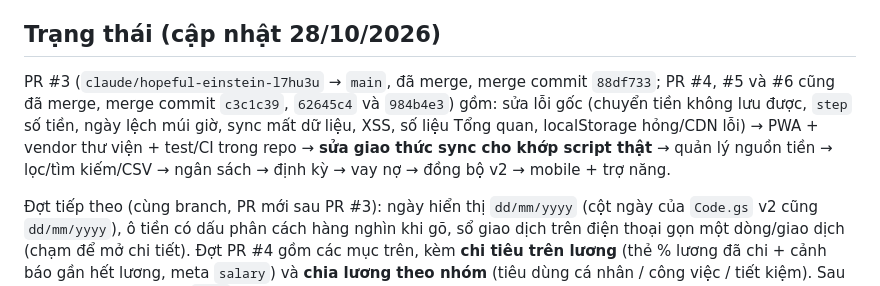
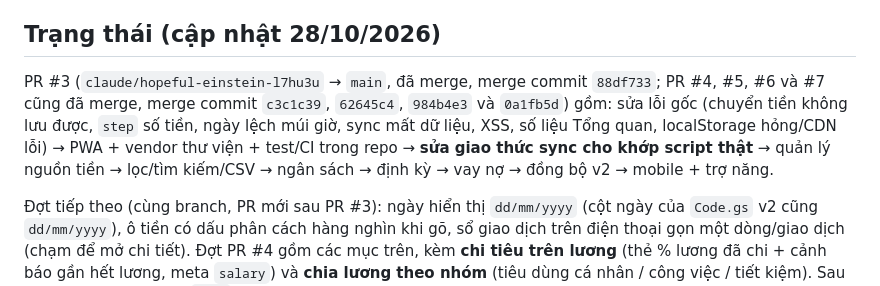
Before and after one commit to dangvien-dev/quan-ly-thu-chi, a Markdown page: CLAUDE.md, the part around the change. Rendered like a GitHub page.

Commit message:
Note in CLAUDE.md that PR #7 is merged
Co-Authored-By: Claude Sonnet 5.5 <noreply@anthropic.com>
Claude-Session: https://claude.ai/code/session_01LMCmqYaKqBz9ngwGM5h1nw

```diff
--- a/CLAUDE.md
+++ b/CLAUDE.md
@@ -96,7 +96,7 @@ npm run format:check   # Prettier (npm run format để sửa)
 
 ## Trạng thái (cập nhật 28/10/2026)
 
-PR #3 (`claude/hopeful-einstein-l7hu3u` → `main`, đã merge, merge commit `88df733`; PR #4, #5 và #6 cũng đã merge, merge commit `c3c1c39`, `62645c4` và `984b4e3`) gồm: sửa lỗi gốc (chuyển tiền không lưu được, `step` số tiền, ngày lệch múi giờ, sync mất dữ liệu, XSS, số liệu Tổng quan, localStorage hỏng/CDN lỗi) → PWA + vendor thư viện + test/CI trong repo → **sửa giao thức sync cho khớp script thật** → quản lý nguồn tiền → lọc/tìm kiếm/CSV → ngân sách → định kỳ → vay nợ → đồng bộ v2 → mobile + trợ năng.
+PR #3 (`claude/hopeful-einstein-l7hu3u` → `main`, đã merge, merge commit `88df733`; PR #4, #5, #6 và #7 cũng đã merge, merge commit `c3c1c39`, `62645c4`, `984b4e3` và `0a1fb5d`) gồm: sửa lỗi gốc (chuyển tiền không lưu được, `step` số tiền, ngày lệch múi giờ, sync mất dữ liệu, XSS, số liệu Tổng quan, localStorage hỏng/CDN lỗi) → PWA + vendor thư viện + test/CI trong repo → **sửa giao thức sync cho khớp script thật** → quản lý nguồn tiền → lọc/tìm kiếm/CSV → ngân sách → định kỳ → vay nợ → đồng bộ v2 → mobile + trợ năng.
 
 Đợt tiếp theo (cùng branch, PR mới sau PR #3): ngày hiển thị `dd/mm/yyyy` (cột ngày của `Code.gs` v2 cũng `dd/mm/yyyy`), ô tiền có dấu phân cách hàng nghìn khi gõ, sổ giao dịch trên điện thoại gọn một dòng/giao dịch (chạm để mở chi tiết). Đợt PR #4 gồm các mục trên, kèm **chi tiêu trên lương** (thẻ % lương đã chi + cảnh báo gần hết lương, meta `salary`) và **chia lương theo nhóm** (tiêu dùng cá nhân / công việc / tiết kiệm). Sau PR #4 (branch mới từ `main`): điều hướng điện thoại gọn lại (thanh dưới 4 mục + nút thêm ở giữa, các trang còn lại trong menu trái). Sau PR #6: danh mục gọn một dòng trên điện thoại. Kéo làm mới giữ nguyên trang đang xem (ghi trong `#` của địa chỉ). Sổ tiết kiệm: loại nguồn `savings`, trang Sổ Tiết Kiệm và tự gửi vào ngày lãnh lương. Toàn bộ test (412 e2e, 85 unit) pass.
 
```
